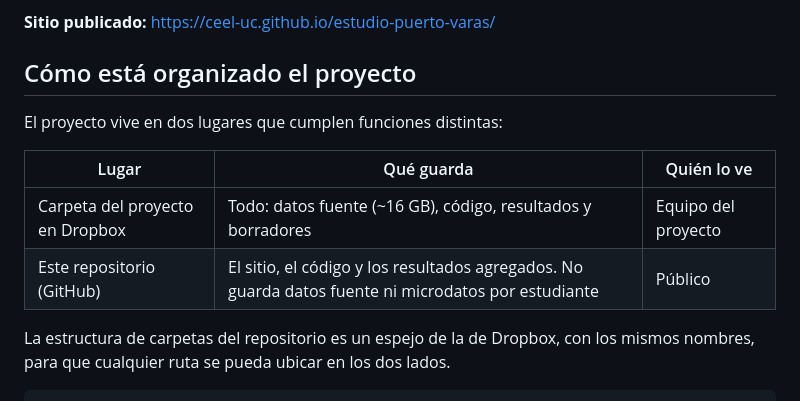
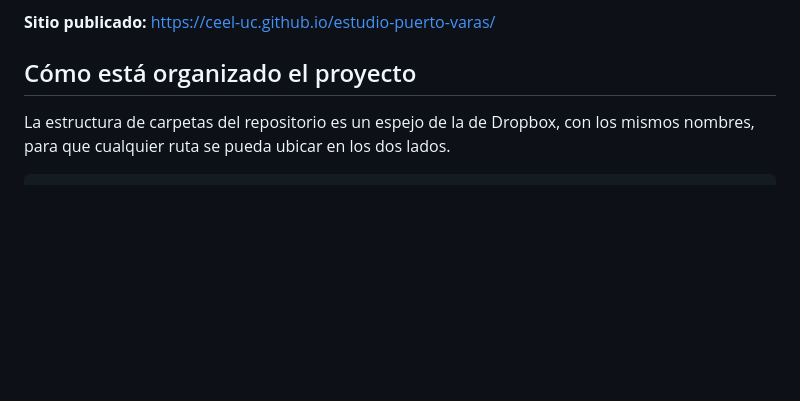
Before and after one commit to CEEL-UC/estudio-puerto-varas, a Markdown page: README.md, the part around the change. Drawn GitHub-style; blank space fills up the shorter version.

Commit message:
README: se quita la tabla de Dropbox y GitHub

```diff
--- a/README.md
+++ b/README.md
@@ -7,13 +7,6 @@ La pregunta de partida es si la llegada de hogares de mayores ingresos durante l
 **Sitio publicado:** https://ceel-uc.github.io/estudio-puerto-varas/
 
 ## Cómo está organizado el proyecto
-
-El proyecto vive en dos lugares que cumplen funciones distintas:
-
-| Lugar | Qué guarda | Quién lo ve |
-|---|---|---|
-| Carpeta del proyecto en Dropbox | Todo: datos fuente (~16 GB), código, resultados y borradores | Equipo del proyecto |
-| Este repositorio (GitHub) | El sitio, el código y los resultados agregados. No guarda datos fuente ni microdatos por estudiante | Público |
 
 La estructura de carpetas del repositorio es un espejo de la de Dropbox, con los mismos nombres, para que cualquier ruta se pueda ubicar en los dos lados.
 
```
